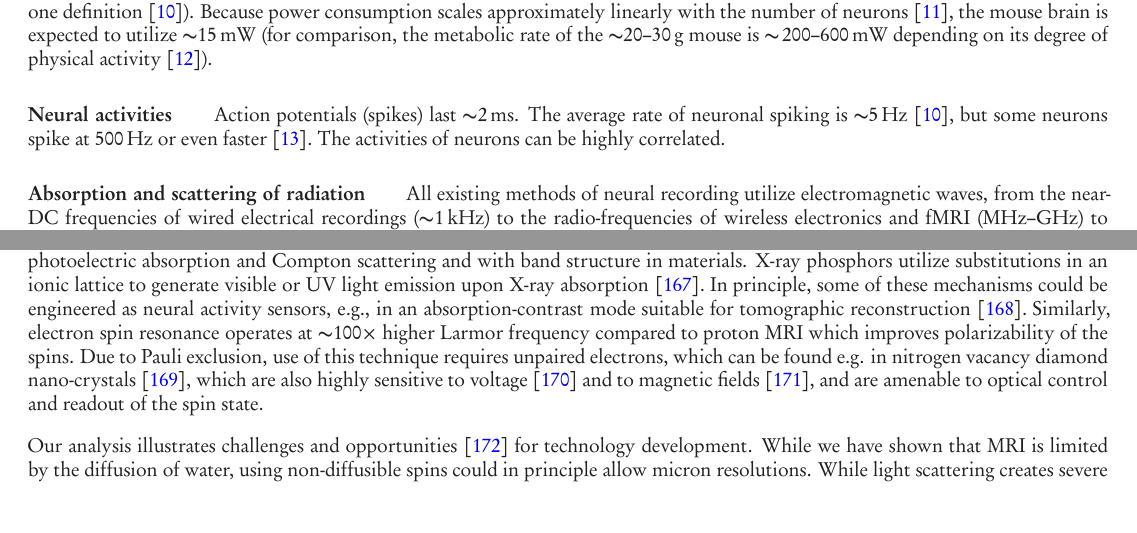
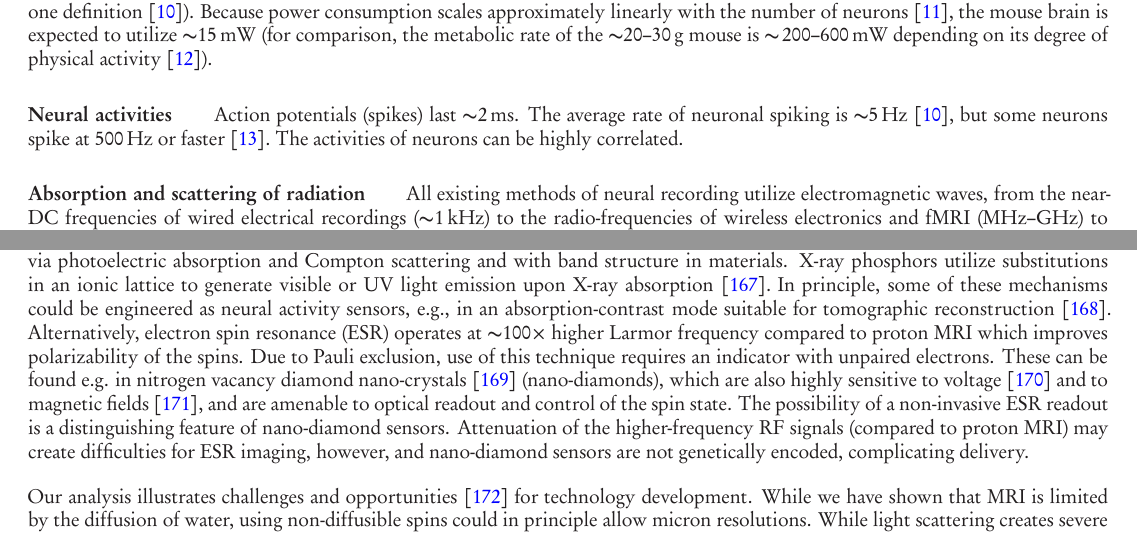
Before and after one commit to nemaload/PoBAM, a LaTeX paper (pobam.tex): two parts of pages 3 and 24 of 34, joined at a grey line, cut so that both start at the same text. The pictures show the PDF file pobam.pdf that the author committed with the source.

Commit message:
added a tiny bit more on nano-diamonds

```diff
--- a/pobam.tex
+++ b/pobam.tex
@@ -120,7 +120,7 @@ Because power consumption scales approximately linearly with the number of neuro
 
 \paragraph{Neural activities}
 Action potentials (spikes) last \SI{\ca 2}{\milli\second}.
-The average rate of neuronal spiking is \SI{\ca 5}{\hertz}~\cite{sarpeshkar10}, but some neurons spike at \SI{500}{\hertz} or even faster~\cite{gittis10}.
+The average rate of neuronal spiking is \SI{\ca 5}{\hertz}~\cite{sarpeshkar10}, but some neurons spike at \SI{500}{\hertz} or faster~\cite{gittis10}.
 The activities of neurons can be highly correlated.
 
 \paragraph{Absorption and scattering of radiation}
@@ -914,8 +914,8 @@ For example, modalities like X-ray imaging have been used on live cells~\cite{mo
 X-rays interact with electron shells via photoelectric absorption and Compton scattering and with band structure in materials.
 X-ray phosphors utilize substitutions in an ionic lattice to generate visible or UV light emission upon X-ray absorption~\cite{issler95}.
 In principle, some of these mechanisms could be engineered as neural activity sensors, e.g., in an absorption-contrast mode suitable for tomographic reconstruction~\cite{larabell04}.
-Similarly, electron spin resonance operates at $\ca$100$\times$ higher Larmor frequency compared to proton MRI which improves polarizability of the spins.
-Due to Pauli exclusion, use of this technique requires unpaired electrons, which can be found e.g. in nitrogen vacancy diamond nano-crystals~\cite{horowitz12}, which are also highly sensitive to voltage~\cite{dolde11} and to magnetic fields~\cite{Hall2012}, and are amenable to optical control and readout of the spin state.
+Alternatively, electron spin resonance (ESR) operates at $\ca$100$\times$ higher Larmor frequency compared to proton MRI which improves polarizability of the spins.
+Due to Pauli exclusion, use of this technique requires an indicator with unpaired electrons. These can be found e.g. in nitrogen vacancy diamond nano-crystals~\cite{horowitz12} (nano-diamonds), which are also highly sensitive to voltage~\cite{dolde11} and to magnetic fields~\cite{Hall2012}, and are amenable to optical readout and control of the spin state. The possibility of a non-invasive ESR readout is a distinguishing feature of nano-diamond sensors. Attenuation of the higher-frequency RF signals (compared to proton MRI) may create difficulties for ESR imaging, however, and nano-diamond sensors are not genetically encoded, complicating delivery.
 
 Our analysis illustrates challenges and opportunities~\cite{Dean2013} for technology development.
 While we have shown that MRI is limited by the diffusion of water, using non-diffusible spins could in principle allow micron resolutions.
```
Also changed, not shown: pobam.pdf.
